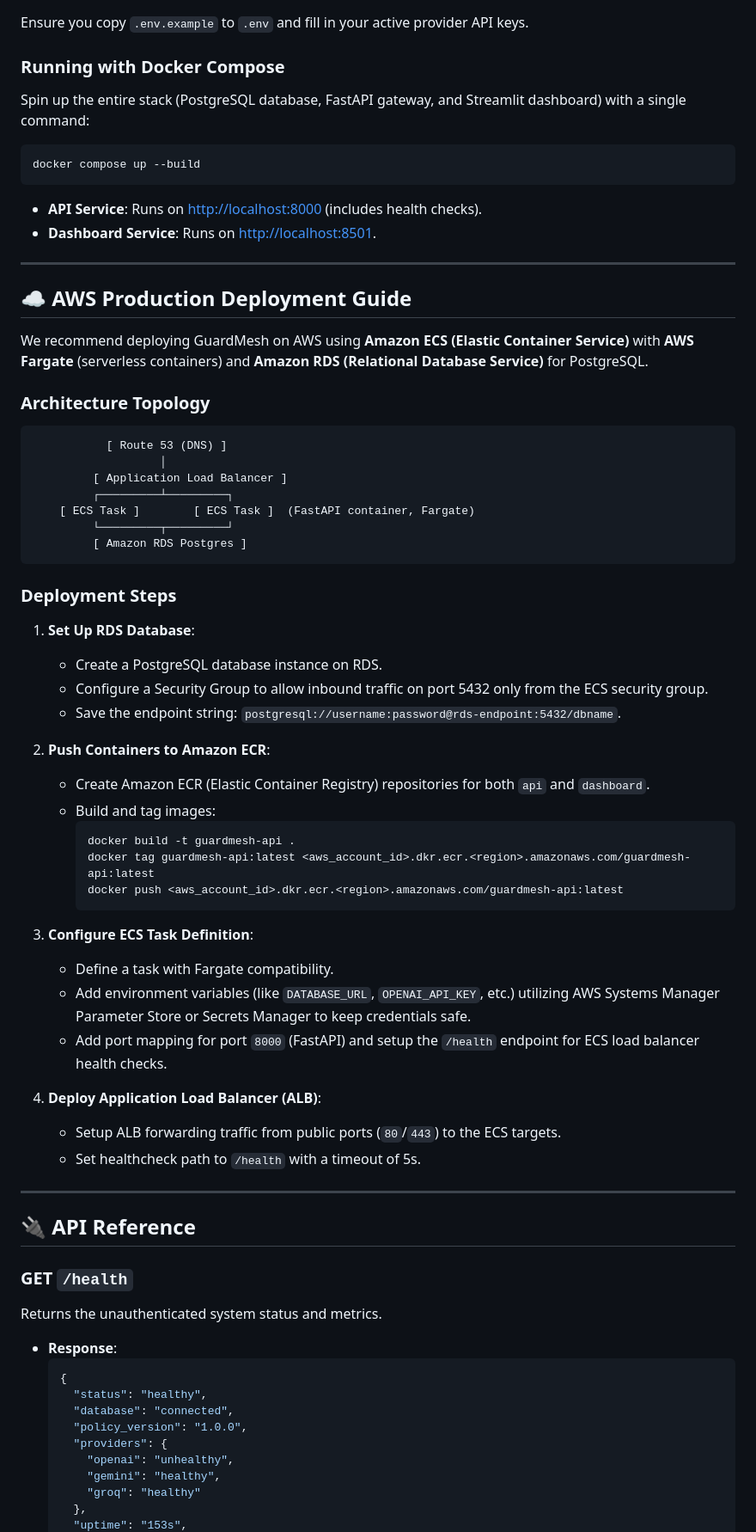
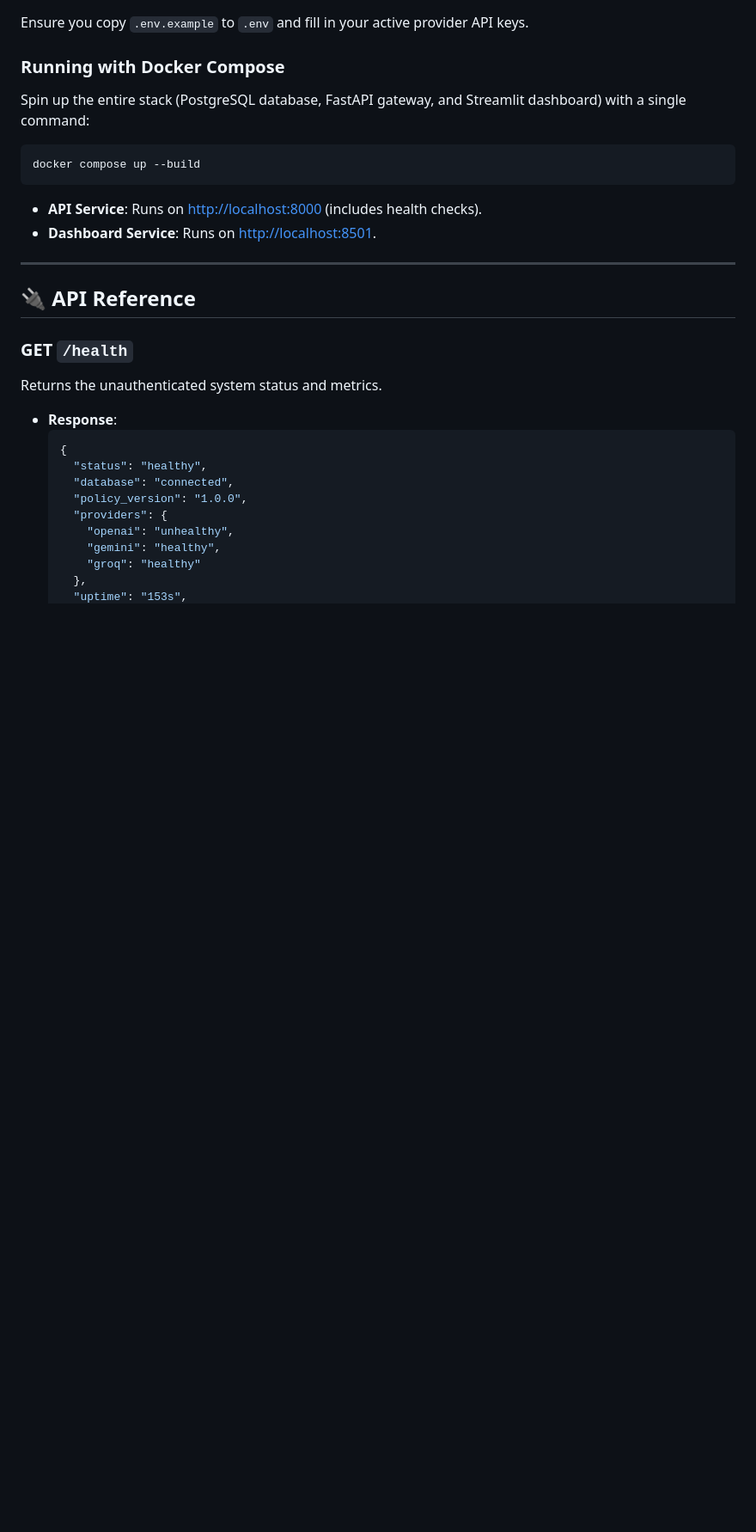
Before and after one commit to Harishrajan77/GuardMesh-Cross-Provider-Governance, a Markdown page: README.md, the part around one of its changes. Shown at 86% size. GitHub-like rendering; blank space fills up the shorter version.

Commit message:
docs: simplify architecture diagram and remove aws references

````diff
--- a/README.md
+++ b/README.md
@@ -118,48 +72,6 @@ docker compose up --build
 
 *   **API Service**: Runs on [http://localhost:8000](http://localhost:8000) (includes health checks).
 *   **Dashboard Service**: Runs on [http://localhost:8501](http://localhost:8501).
-
----
-
-## ☁️ AWS Production Deployment Guide
-
-We recommend deploying GuardMesh on AWS using **Amazon ECS (Elastic Container Service)** with **AWS Fargate** (serverless containers) and **Amazon RDS (Relational Database Service)** for PostgreSQL.
-
-### Architecture Topology
-```
-           [ Route 53 (DNS) ]
-                   │
-         [ Application Load Balancer ]
-         ┌─────────┴─────────┐
-    [ ECS Task ]        [ ECS Task ]  (FastAPI container, Fargate)
-         └─────────┬─────────┘
-         [ Amazon RDS Postgres ]
-```
-
-### Deployment Steps
-
-1. **Set Up RDS Database**:
-   - Create a PostgreSQL database instance on RDS.
-   - Configure a Security Group to allow inbound traffic on port 5432 only from the ECS security group.
-   - Save the endpoint string: `postgresql://username:password@rds-endpoint:5432/dbname`.
-
-2. **Push Containers to Amazon ECR**:
-   - Create Amazon ECR (Elastic Container Registry) repositories for both `api` and `dashboard`.
-   - Build and tag images:
-     ```bash
-     docker build -t guardmesh-api .
-     docker tag guardmesh-api:latest <aws_account_id>.dkr.ecr.<region>.amazonaws.com/guardmesh-api:latest
-     docker push <aws_account_id>.dkr.ecr.<region>.amazonaws.com/guardmesh-api:latest
-     ```
-
-3. **Configure ECS Task Definition**:
-   - Define a task with Fargate compatibility.
-   - Add environment variables (like `DATABASE_URL`, `OPENAI_API_KEY`, etc.) utilizing AWS Systems Manager Parameter Store or Secrets Manager to keep credentials safe.
-   - Add port mapping for port `8000` (FastAPI) and setup the `/health` endpoint for ECS load balancer health checks.
-
-4. **Deploy Application Load Balancer (ALB)**:
-   - Setup ALB forwarding traffic from public ports (`80`/`443`) to the ECS targets.
-   - Set healthcheck path to `/health` with a timeout of 5s.
 
 ---
 
````
Also changed, not shown: other parts of README.md (+2 -48 lines).
